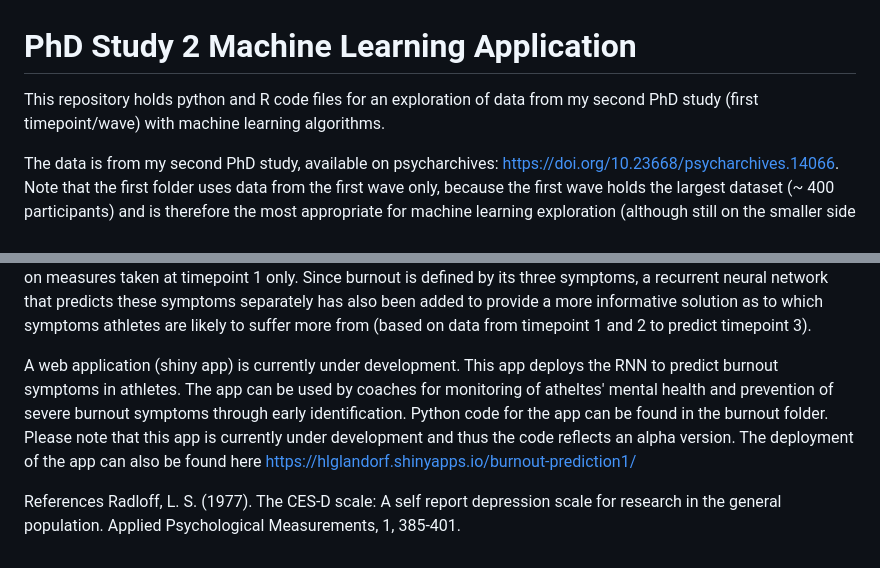
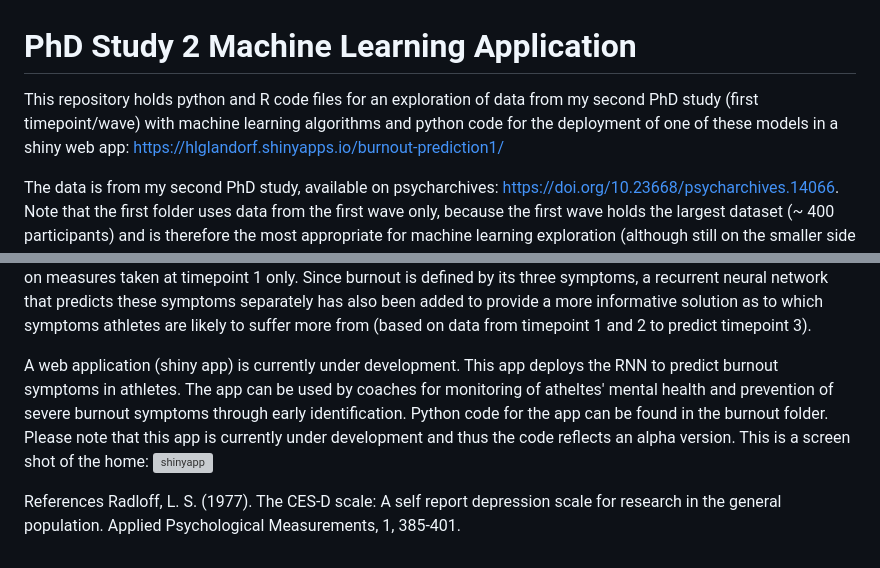
Before and after one commit to hlglandorf/PhD_Study2_ML, a Markdown page: README.md, 2 parts joined by grey strips. Rendered like a GitHub page; grey boxes are pictures that could not be loaded.

```diff
--- a/README.md
+++ b/README.md
@@ -1,5 +1,6 @@
 # PhD Study 2 Machine Learning Application
-This repository holds python and R code files for an exploration of data from my second PhD study (first timepoint/wave) with machine learning algorithms.
+This repository holds python and R code files for an exploration of data from my second PhD study (first timepoint/wave) with machine learning algorithms and python code for the deployment of one of these models in a shiny web app: https://hlglandorf.shinyapps.io/burnout-prediction1/
+
 
 The data is from my second PhD study, available on psycharchives: https://doi.org/10.23668/psycharchives.14066.
 Note that the first folder uses data from the first wave only, because the first wave holds the largest dataset (~ 400 participants) and is therefore the most appropriate for machine learning exploration (although still on the smaller side of datasets for deep learning). The second folder uses the data from all waves and uses data imputation to fill missing values to be able to train a recurrent neural network. The published data only holds data from the first wave that combines with either the second or third wave, so will differ slightly from the one used for the code here.
@@ -22,7 +23,8 @@ Both neural nets in the first folder are focused on the identification of depres
 
 The recurrent neural network is focused on predicting burnout at 6 months after baseline measurement (wave 3) via burnout, physical symptoms, illness symptoms, depressive symptoms, sleep disruptions, and life satisfaction (measurement at waves 1 and 2). Another standard deep neural network was added her as a more practical solution in the case that coaches wish to evaluate burnout risk in their athletes based on measures taken prior to/at the beginning of the season. As such, this second model predicts burnout at the end of the season (timepoint 3) based on measures taken at timepoint 1 only. Since burnout is defined by its three symptoms, a recurrent neural network that predicts these symptoms separately has also been added to provide a more informative solution as to which symptoms athletes are likely to suffer more from (based on data from timepoint 1 and 2 to predict timepoint 3).
 
-A web application (shiny app) is currently under development. This app deploys the RNN to predict burnout symptoms in athletes. The app can be used by coaches for monitoring of atheltes' mental health and prevention of severe burnout symptoms through early identification. Python code for the app can be found in the burnout folder. Please note that this app is currently under development and thus the code reflects an alpha version. The deployment of the app can also be found here https://hlglandorf.shinyapps.io/burnout-prediction1/
+A web application (shiny app) is currently under development. This app deploys the RNN to predict burnout symptoms in athletes. The app can be used by coaches for monitoring of atheltes' mental health and prevention of severe burnout symptoms through early identification. Python code for the app can be found in the burnout folder. Please note that this app is currently under development and thus the code reflects an alpha version. This is a screen shot of the home:
+![shinyapp](https://github.com/user-attachments/assets/e485e885-fe88-44ff-89b1-ab61e498a07e)
 
 References
 Radloff, L. S. (1977). The CES-D scale: A self report depression scale for research in the general population. Applied Psychological Measurements, 1, 385-401.
```
